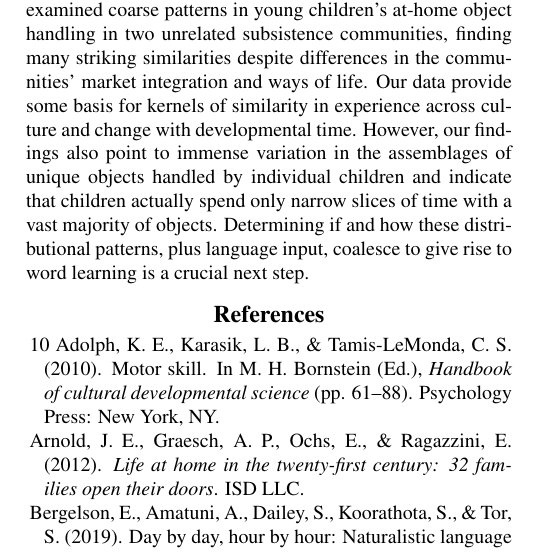
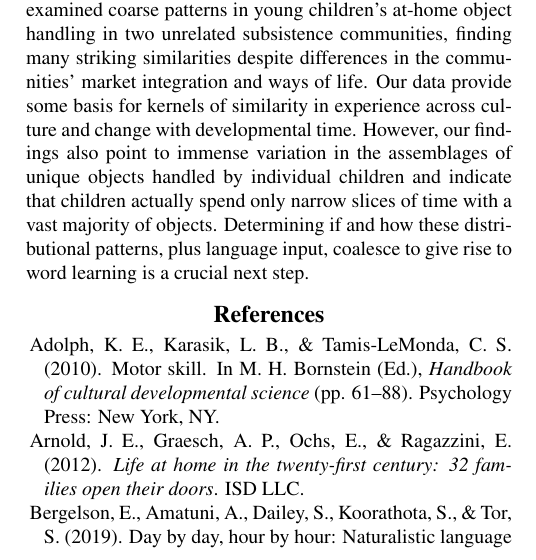
Before and after one commit to kennedycasey/daylong-object-ids, a LaTeX paper (CogSci2022-giannino/CogSci2022-giannino.tex): part of one column of page 6 of 7, cut so that both start at the same text. Compiled offline with pdfLaTeX.

Commit message:
rm 10 from start of refs + compile tex separately

```diff
--- a/CogSci2022-giannino/CogSci2022-giannino.tex
+++ b/CogSci2022-giannino/CogSci2022-giannino.tex
@@ -744,7 +744,7 @@ step.
 \noindent
 
 \hypertarget{refs}{}
-\begin{CSLReferences}{1}{0}
+\begin{CSLReferences}
 \leavevmode\hypertarget{ref-adolph2010motor}{}%
 Adolph, K. E., Karasik, L. B., \& Tamis-LeMonda, C. S. (2010). Motor
 skill. In M. H. Bornstein (Ed.), \emph{Handbook of cultural
```
Also changed, not shown: 2 other files.
